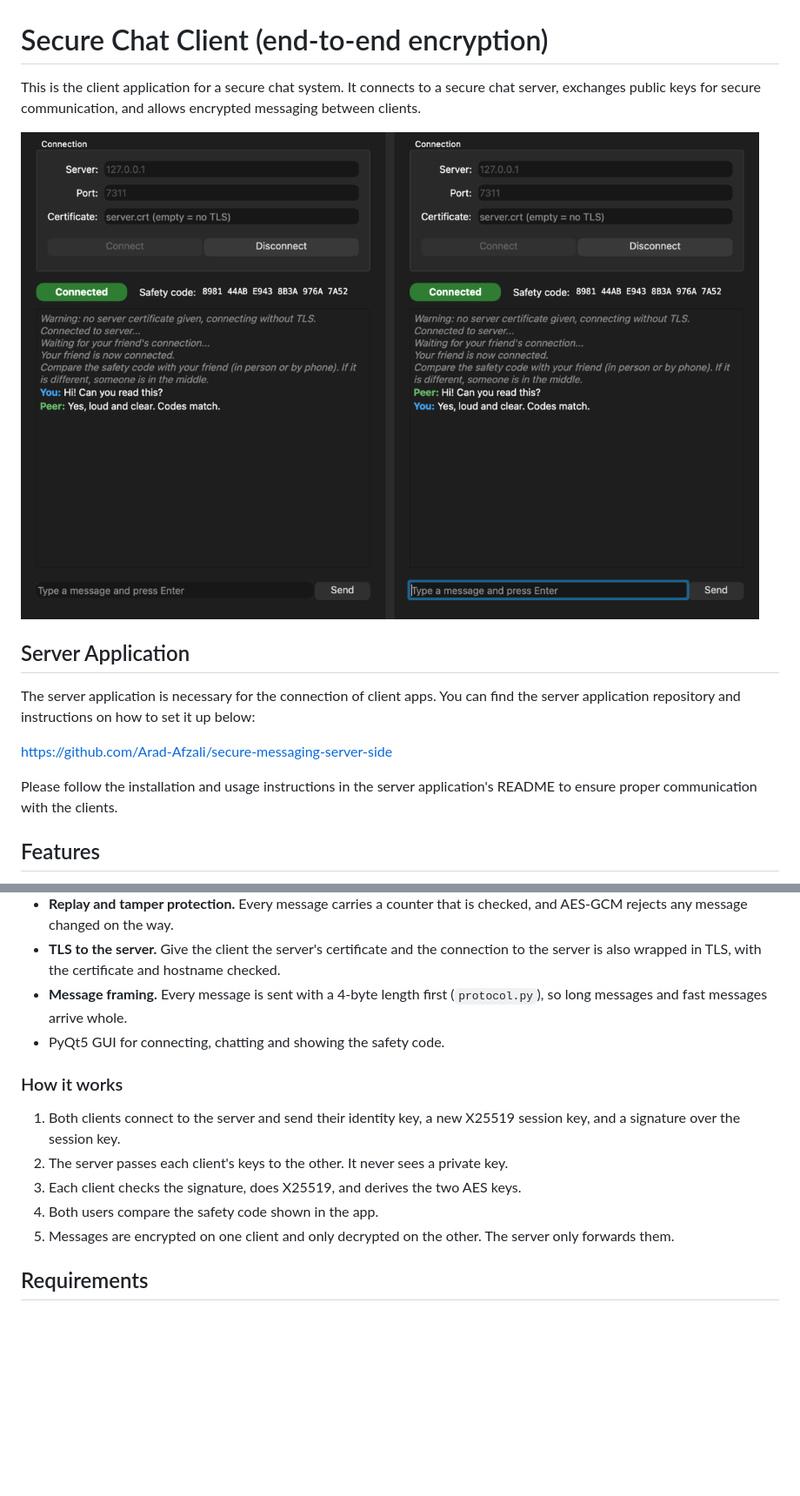
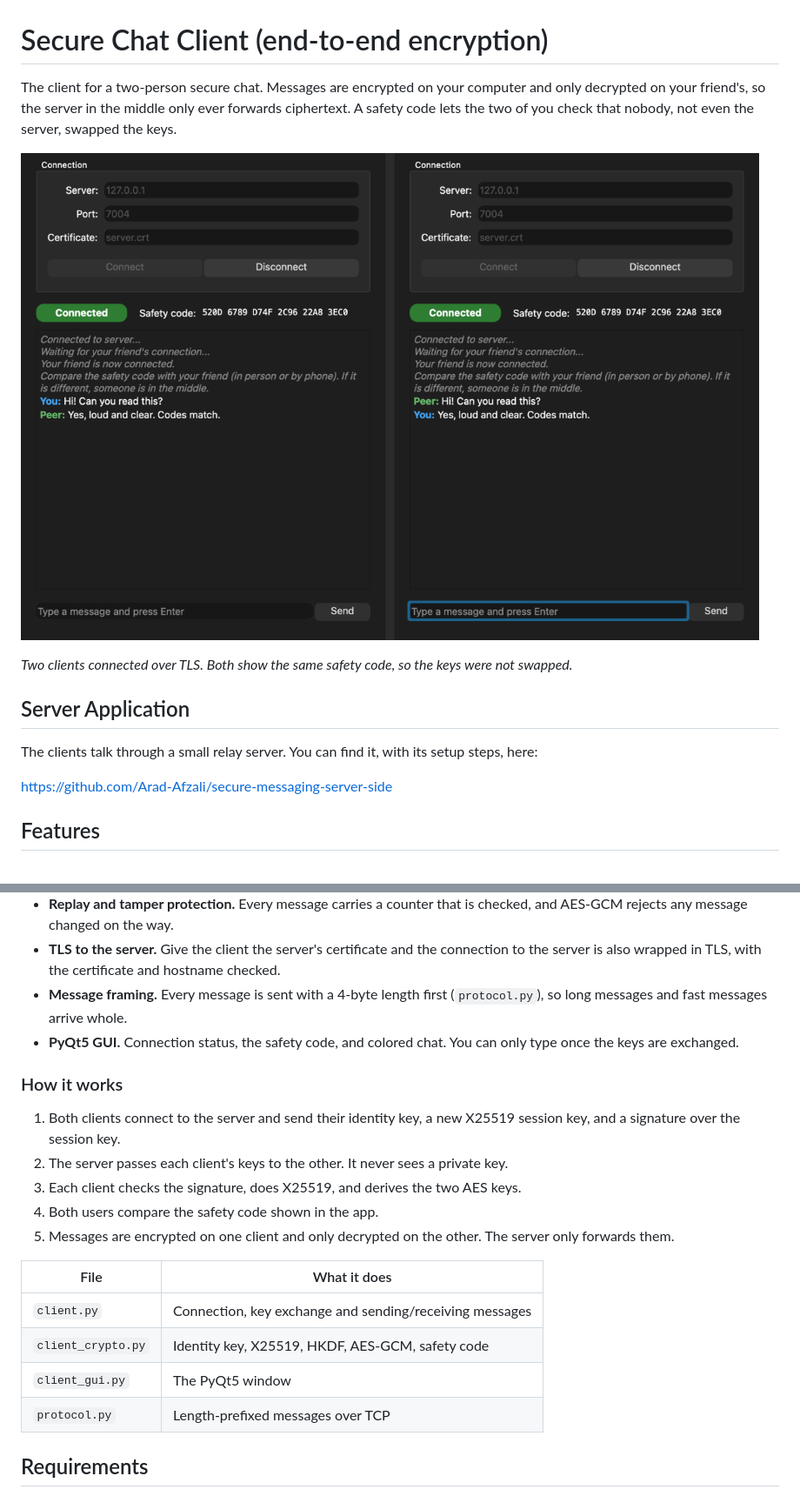
Before and after one commit to Arad-Afzali/secure-messaging-client-side, a Markdown page: README.md, 2 parts joined by grey strips. Shown at 87% size. Drawn GitHub-style; pictures changed too: screenshots/chat.png (added), ss.png (deleted); blank space fills up the shorter version.

Commit message:
README: new screenshots, file overview

```diff
--- a/README.md
+++ b/README.md
@@ -1,16 +1,16 @@
 # Secure Chat Client (end-to-end encryption)
 
-This is the client application for a secure chat system. It connects to a secure chat server, exchanges public keys for secure communication, and allows encrypted messaging between clients.
+The client for a two-person secure chat. Messages are encrypted on your computer and only decrypted on your friend's, so the server in the middle only ever forwards ciphertext. A safety code lets the two of you check that nobody, not even the server, swapped the keys.
 
-![alt text](<ss.png>)
+![Two clients chatting over TLS with matching safety codes](screenshots/chat.png)
+
+*Two clients connected over TLS. Both show the same safety code, so the keys were not swapped.*
 
 ## Server Application
 
-The server application is necessary for the connection of client apps. You can find the server application repository and instructions on how to set it up below:
+The clients talk through a small relay server. You can find it, with its setup steps, here:
 
 https://github.com/Arad-Afzali/secure-messaging-server-side
-
-Please follow the installation and usage instructions in the server application's README to ensure proper communication with the clients.
 
 ## Features
 
@@ -20,7 +20,7 @@ Please follow the installation and usage instructions in the server application'
 - **Replay and tamper protection.** Every message carries a counter that is checked, and AES-GCM rejects any message changed on the way.
 - **TLS to the server.** Give the client the server's certificate and the connection to the server is also wrapped in TLS, with the certificate and hostname checked.
 - **Message framing.** Every message is sent with a 4-byte length first (`protocol.py`), so long messages and fast messages arrive whole.
-- PyQt5 GUI for connecting, chatting and showing the safety code.
+- **PyQt5 GUI.** Connection status, the safety code, and colored chat. You can only type once the keys are exchanged.
 
 ### How it works
 
@@ -29,6 +29,13 @@ Please follow the installation and usage instructions in the server application'
 3. Each client checks the signature, does X25519, and derives the two AES keys.
 4. Both users compare the safety code shown in the app.
 5. Messages are encrypted on one client and only decrypted on the other. The server only forwards them.
+
+| File | What it does |
+|---|---|
+| `client.py` | Connection, key exchange and sending/receiving messages |
+| `client_crypto.py` | Identity key, X25519, HKDF, AES-GCM, safety code |
+| `client_gui.py` | The PyQt5 window |
+| `protocol.py` | Length-prefixed messages over TCP |
 
 ## Requirements
 
```
Also changed, not shown: other parts of README.md (+6 -4 lines), screenshots/connect.png (added).
